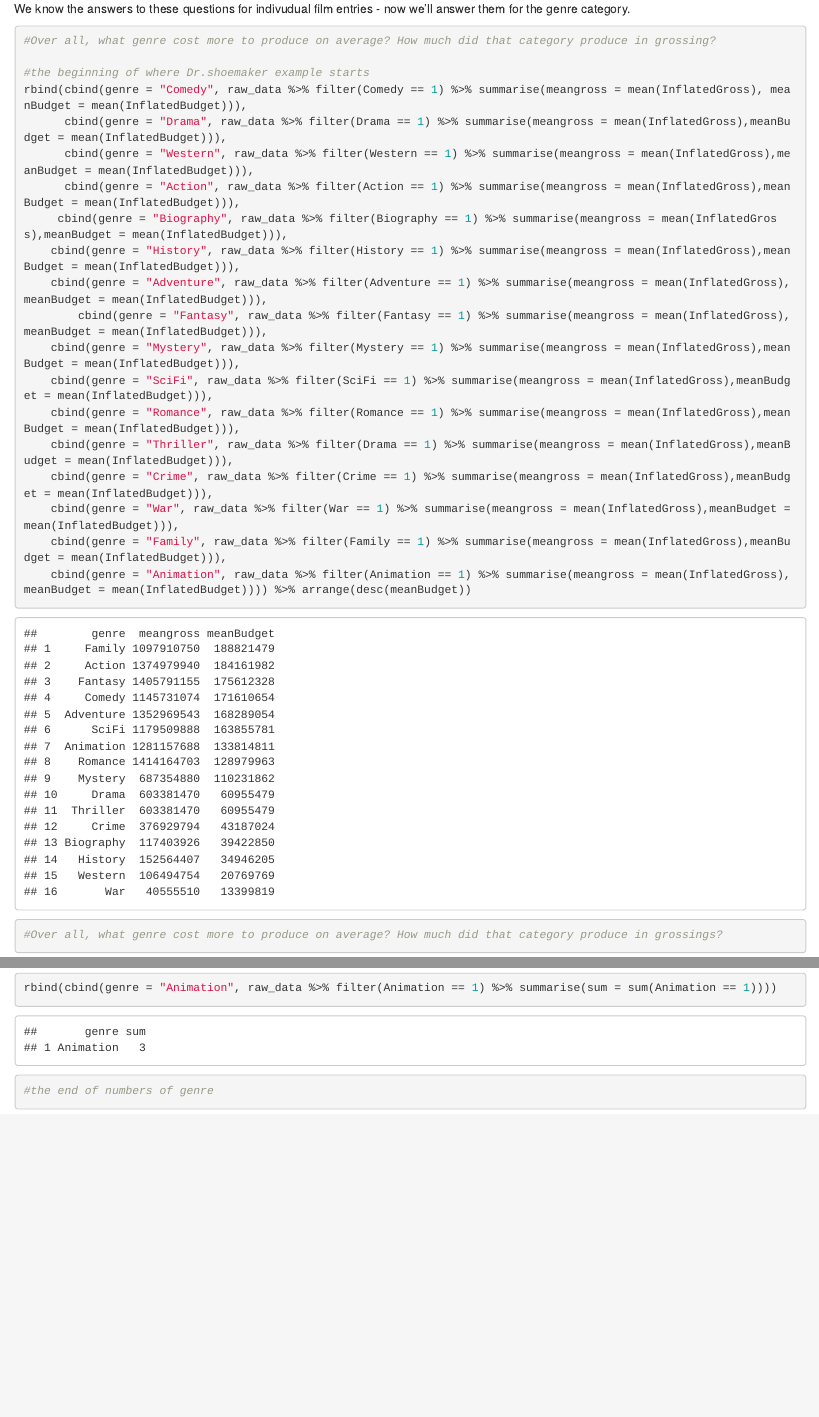
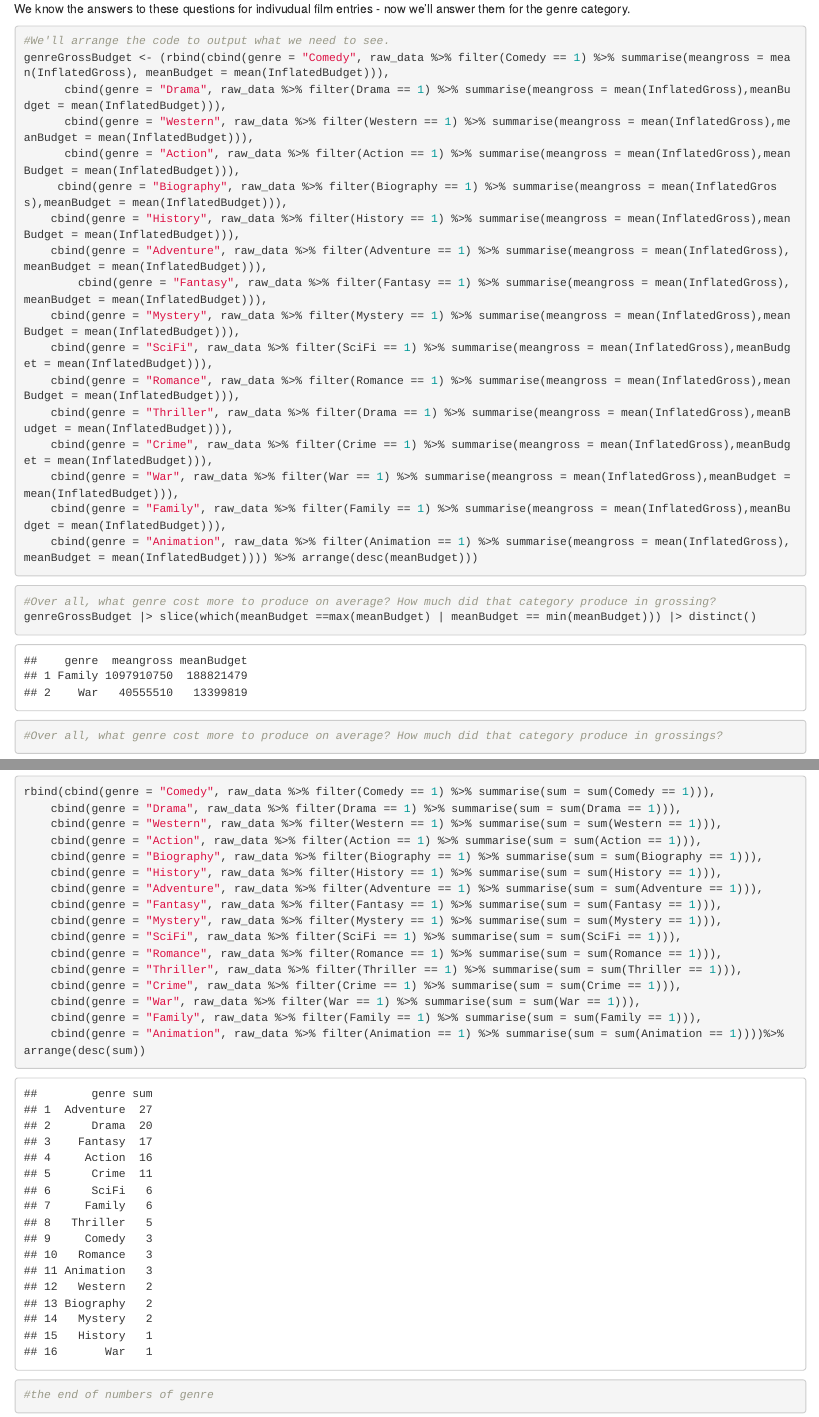
Before and after one commit to Data2401/final-project-fall-2024-classic-films, an R Markdown document (project-plan.Rmd): the page in a window 1100 px wide, from 10220 px down, and a second part further down, joined at a grey line. The pictures show the output file project-plan.html that the author committed with the source, opened offline.

Commit message:
Fixed all genre-related coding issues. Moving on to plotting.

````diff
--- a/project-plan.Rmd
+++ b/project-plan.Rmd
@@ -146,10 +146,8 @@ raw_data |> slice_max(InflatedGross, n = 10) |> select(FilmName, InflatedGross)
 We know the answers to these questions for indivudual film entries - now we'll answer them for the genre category.
 
 ```{r}
-#Over all, what genre cost more to produce on average? How much did that category produce in grossing?
-
-#the beginning of where Dr.shoemaker example starts
-rbind(cbind(genre = "Comedy", raw_data %>% filter(Comedy == 1) %>% summarise(meangross = mean(InflatedGross), meanBudget = mean(InflatedBudget))),
+#We'll arrange the code to output what we need to see.
+genreGrossBudget <- (rbind(cbind(genre = "Comedy", raw_data %>% filter(Comedy == 1) %>% summarise(meangross = mean(InflatedGross), meanBudget = mean(InflatedBudget))),
       cbind(genre = "Drama", raw_data %>% filter(Drama == 1) %>% summarise(meangross = mean(InflatedGross),meanBudget = mean(InflatedBudget))),
       cbind(genre = "Western", raw_data %>% filter(Western == 1) %>% summarise(meangross = mean(InflatedGross),meanBudget = mean(InflatedBudget))),
       cbind(genre = "Action", raw_data %>% filter(Action == 1) %>% summarise(meangross = mean(InflatedGross),meanBudget = mean(InflatedBudget))),
@@ -164,6 +162,10 @@ rbind(cbind(genre = "Comedy", raw_data %>% filter(Comedy == 1) %>% summarise(mea
     cbind(genre = "Crime", raw_data %>% filter(Crime == 1) %>% summarise(meangross = mean(InflatedGross),meanBudget = mean(InflatedBudget))),
     cbind(genre = "War", raw_data %>% filter(War == 1) %>% summarise(meangross = mean(InflatedGross),meanBudget = mean(InflatedBudget))),
     cbind(genre = "Family", raw_data %>% filter(Family == 1) %>% summarise(meangross = mean(InflatedGross),meanBudget = mean(InflatedBudget))),
-    cbind(genre = "Animation", raw_data %>% filter(Animation == 1) %>% summarise(meangross = mean(InflatedGross),meanBudget = mean(InflatedBudget)))) %>% arrange(desc(meanBudget))
+    cbind(genre = "Animation", raw_data %>% filter(Animation == 1) %>% summarise(meangross = mean(InflatedGross),meanBudget = mean(InflatedBudget)))) %>% arrange(desc(meanBudget)))
+```
 
+```{r}
+#Over all, what genre cost more to produce on average? How much did that category produce in grossing?
+genreGrossBudget |> slice(which(meanBudget ==max(meanBudget) | meanBudget == min(meanBudget))) |> distinct()
 #Over all, what genre cost more to produce on average? How much did that category produce in grossings?
@@ -194,4 +178,20 @@ rbind(cbind(genre = "Family", raw_data %>% filter(Family == 1) %>% summarise(sum
-rbind(cbind(genre = "Animation", raw_data %>% filter(Animation == 1) %>% summarise(sum = sum(Animation == 1))))
+rbind(cbind(genre = "Comedy", raw_data %>% filter(Comedy == 1) %>% summarise(sum = sum(Comedy == 1))),
+    cbind(genre = "Drama", raw_data %>% filter(Drama == 1) %>% summarise(sum = sum(Drama == 1))),
+    cbind(genre = "Western", raw_data %>% filter(Western == 1) %>% summarise(sum = sum(Western == 1))),
+    cbind(genre = "Action", raw_data %>% filter(Action == 1) %>% summarise(sum = sum(Action == 1))),
+    cbind(genre = "Biography", raw_data %>% filter(Biography == 1) %>% summarise(sum = sum(Biography == 1))),
+    cbind(genre = "History", raw_data %>% filter(History == 1) %>% summarise(sum = sum(History == 1))),
+    cbind(genre = "Adventure", raw_data %>% filter(Adventure == 1) %>% summarise(sum = sum(Adventure == 1))),
+    cbind(genre = "Fantasy", raw_data %>% filter(Fantasy == 1) %>% summarise(sum = sum(Fantasy == 1))),
+    cbind(genre = "Mystery", raw_data %>% filter(Mystery == 1) %>% summarise(sum = sum(Mystery == 1))),
+    cbind(genre = "SciFi", raw_data %>% filter(SciFi == 1) %>% summarise(sum = sum(SciFi == 1))),
+    cbind(genre = "Romance", raw_data %>% filter(Romance == 1) %>% summarise(sum = sum(Romance == 1))),
+    cbind(genre = "Thriller", raw_data %>% filter(Thriller == 1) %>% summarise(sum = sum(Thriller == 1))),
+    cbind(genre = "Crime", raw_data %>% filter(Crime == 1) %>% summarise(sum = sum(Crime == 1))),
+    cbind(genre = "War", raw_data %>% filter(War == 1) %>% summarise(sum = sum(War == 1))),
+    cbind(genre = "Family", raw_data %>% filter(Family == 1) %>% summarise(sum = sum(Family == 1))),
+    cbind(genre = "Animation", raw_data %>% filter(Animation == 1) %>% summarise(sum = sum(Animation == 1))))%>% arrange(desc(sum))
+
 #the end of numbers of genre
 
 ```
````
Also changed, not shown: project-plan.html, project-plan.Rmd (18 more changed lines).
